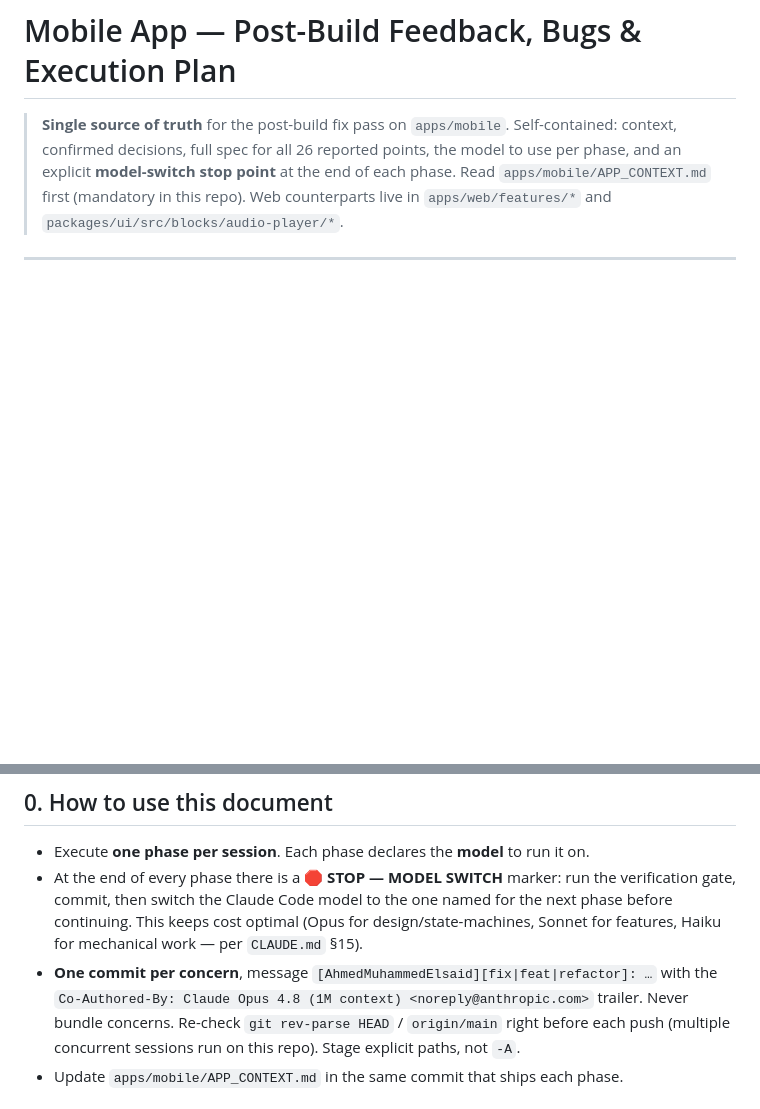
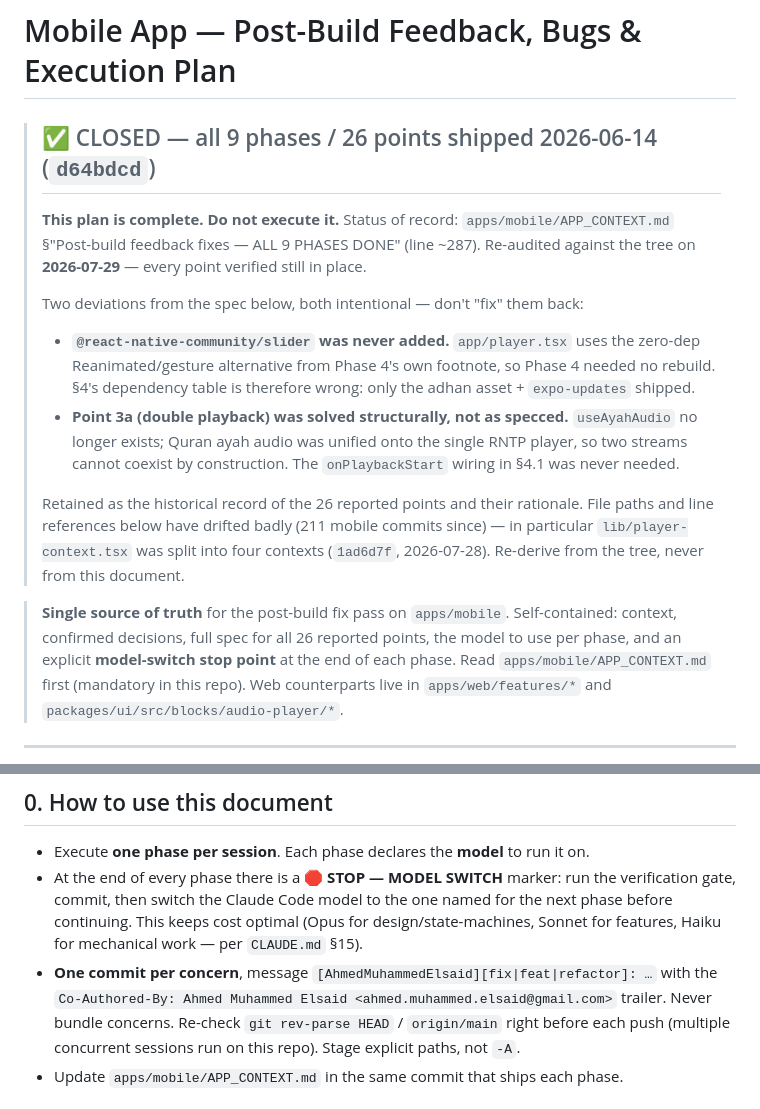
Before and after one commit to AhmedMuhammedElsaid/Nour-Platform, a Markdown page: apps/mobile/mobile_app_feedback_bugs.md, 2 parts joined by grey strips. Rendered like a GitHub page; blank space fills up the shorter version.

Commit message:
[AhmedMuhammedElsaid][docs]: mobile - mark the post-build feedback plan CLOSED
All 9 phases / 26 points shipped 2026-06-14 (d64bdcd); APP_CONTEXT.md has
recorded it as done since then, but the plan file carried no status header,
so it still read as live work.

Re-audited against the tree on 2026-07-29 and recorded the two intentional
deviations so nobody "fixes" them back: the slider dep was never added (the
zero-dep Reanimated path was taken, so Phase 4 needed no rebuild), and point
3a was solved by unifying ayah audio onto the single RNTP player rather than
by the specced onPlaybackStart wiring.

Also corrects the commit trailer named on line 19 to the one CLAUDE.md 5.1
mandates.

Co-Authored-By: Ahmed Muhammed Elsaid <ahmed.muhammed.elsaid@gmail.com>

```diff
--- a/apps/mobile/mobile_app_feedback_bugs.md
+++ b/apps/mobile/mobile_app_feedback_bugs.md
@@ -1,4 +1,23 @@
 # Mobile App — Post-Build Feedback, Bugs & Execution Plan
+
+> ## ✅ CLOSED — all 9 phases / 26 points shipped 2026-06-14 (`d64bdcd`)
+>
+> **This plan is complete. Do not execute it.** Status of record:
+> `apps/mobile/APP_CONTEXT.md` §"Post-build feedback fixes — ALL 9 PHASES DONE" (line ~287).
+> Re-audited against the tree on **2026-07-29** — every point verified still in place.
+>
+> Two deviations from the spec below, both intentional — don't "fix" them back:
+> - **`@react-native-community/slider` was never added.** `app/player.tsx` uses the zero-dep
+>   Reanimated/gesture alternative from Phase 4's own footnote, so Phase 4 needed no rebuild.
+>   §4's dependency table is therefore wrong: only the adhan asset + `expo-updates` shipped.
+> - **Point 3a (double playback) was solved structurally, not as specced.** `useAyahAudio` no
+>   longer exists; Quran ayah audio was unified onto the single RNTP player, so two streams
+>   cannot coexist by construction. The `onPlaybackStart` wiring in §4.1 was never needed.
+>
+> Retained as the historical record of the 26 reported points and their rationale.
+> File paths and line references below have drifted badly (211 mobile commits since) — in
+> particular `lib/player-context.tsx` was split into four contexts (`1ad6d7f`, 2026-07-28).
+> Re-derive from the tree, never from this document.
 
 > **Single source of truth** for the post-build fix pass on `apps/mobile`. Self-contained:
 > context, confirmed decisions, full spec for all 26 reported points, the model to use per
@@ -16,7 +35,7 @@
   next phase before continuing. This keeps cost optimal (Opus for design/state-machines,
   Sonnet for features, Haiku for mechanical work — per `CLAUDE.md` §15).
 - **One commit per concern**, message `[AhmedMuhammedElsaid][fix|feat|refactor]: …` with the
-  `Co-Authored-By: Claude Opus 4.8 (1M context) <noreply@anthropic.com>` trailer. Never bundle
+  `Co-Authored-By: Ahmed Muhammed Elsaid <ahmed.muhammed.elsaid@gmail.com>` trailer. Never bundle
   concerns. Re-check `git rev-parse HEAD` / `origin/main` right before each push (multiple
   concurrent sessions run on this repo). Stage explicit paths, not `-A`.
 - Update `apps/mobile/APP_CONTEXT.md` in the same commit that ships each phase.
```
